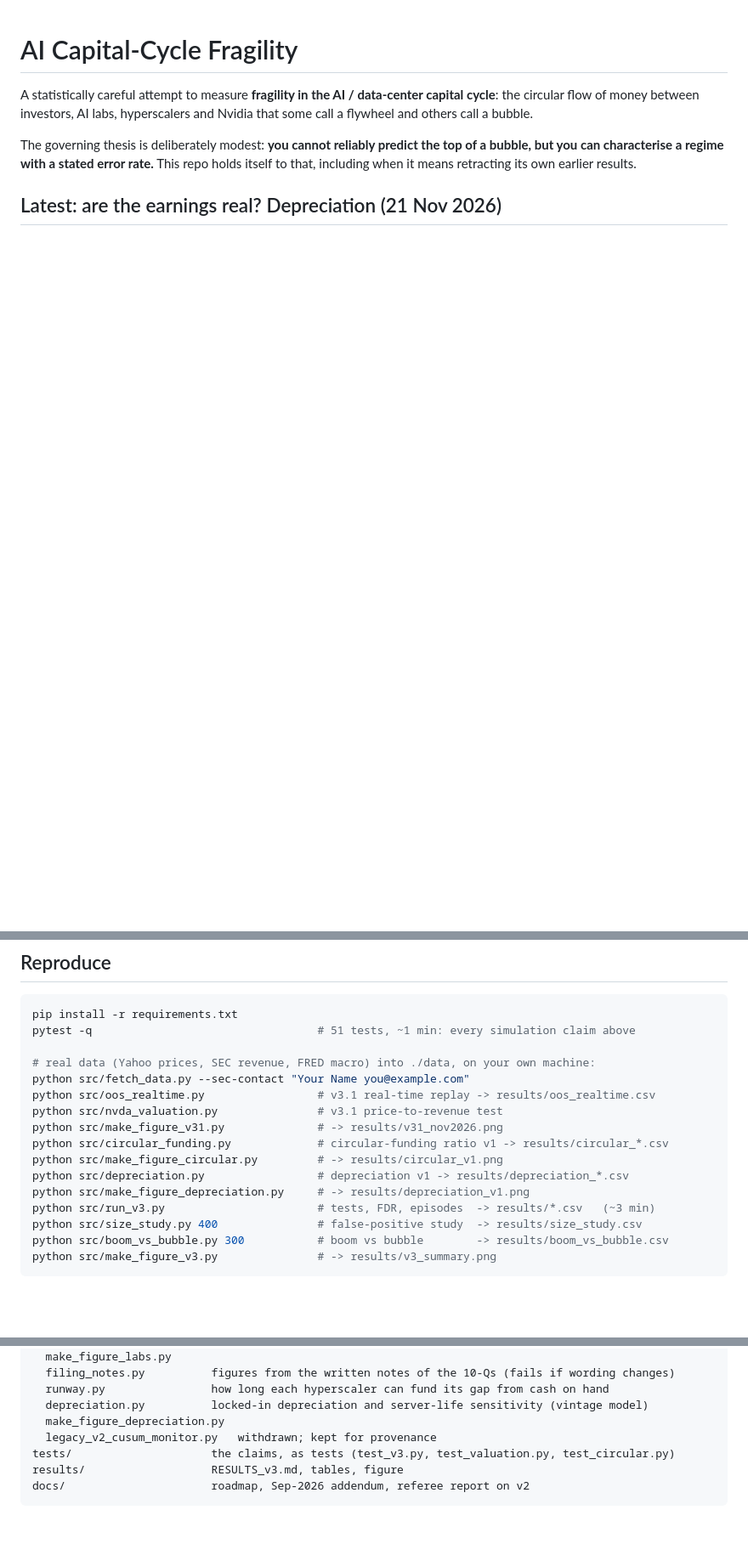
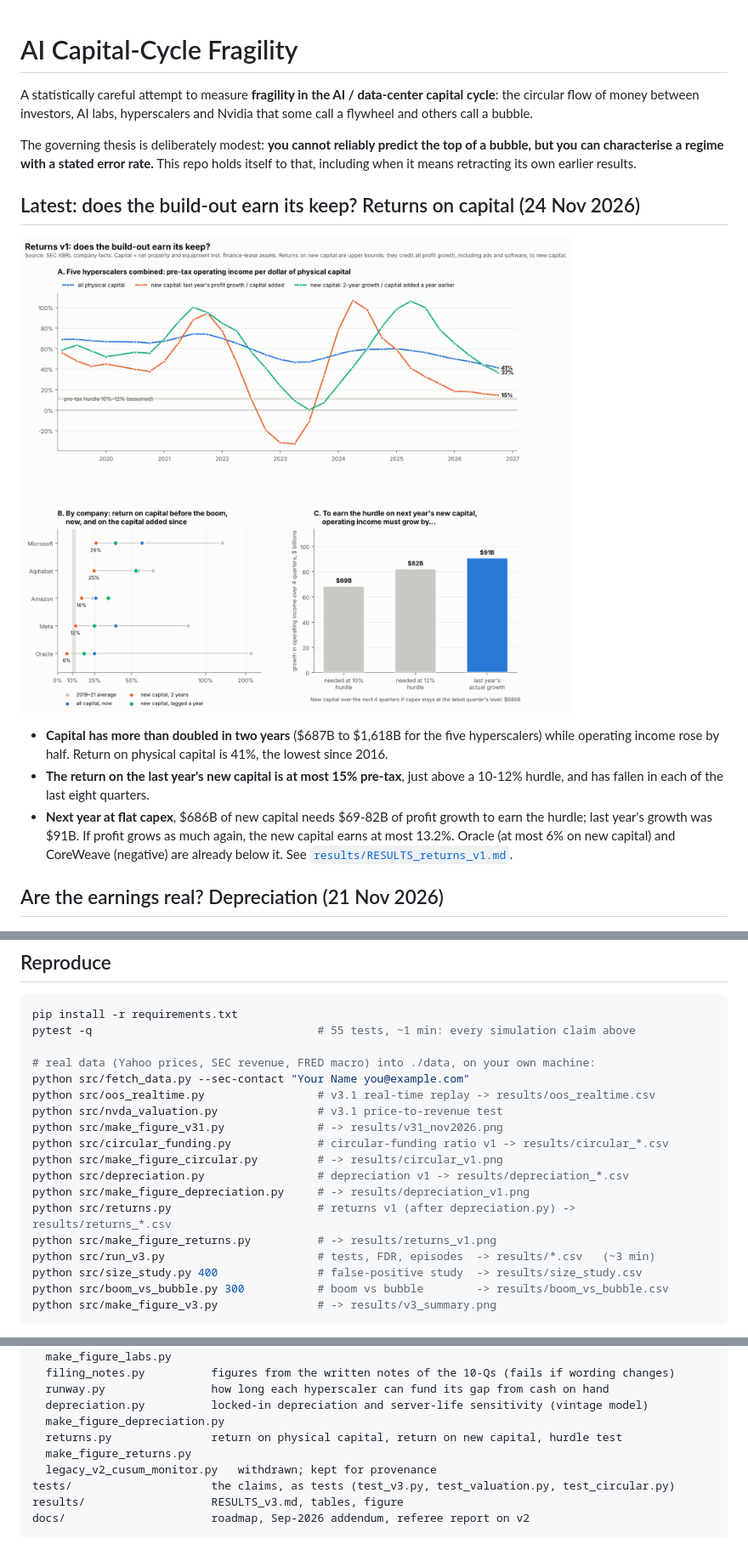
Before and after one commit to Justins10000x/AI-cap-cyc-fragility, a Markdown page: README.md, 3 parts joined by grey strips. Shown at 85% size. Drawn GitHub-style; pictures changed too: results/returns_v1.png (added); blank space fills up the shorter version.

````diff
--- a/README.md
+++ b/README.md
@@ -8,7 +8,20 @@ The governing thesis is deliberately modest: **you cannot reliably predict the t
 bubble, but you can characterise a regime with a stated error rate.** This repo holds itself
 to that, including when it means retracting its own earlier results.
 
-## Latest: are the earnings real? Depreciation (21 Nov 2026)
+## Latest: does the build-out earn its keep? Returns on capital (24 Nov 2026)
+
+![returns v1](results/returns_v1.png)
+
+- **Capital has more than doubled in two years** ($687B to $1,618B for the five hyperscalers)
+  while operating income rose by half. Return on physical capital is 41%, the lowest since 2016.
+- **The return on the last year's new capital is at most 15% pre-tax**, just above a 10-12%
+  hurdle, and has fallen in each of the last eight quarters.
+- **Next year at flat capex**, $686B of new capital needs $69-82B of profit growth to earn the
+  hurdle; last year's growth was $91B. If profit grows as much again, the new capital earns at
+  most 13.2%. Oracle (at most 6% on new capital) and CoreWeave (negative) are already below it. See
+  [`results/RESULTS_returns_v1.md`](results/RESULTS_returns_v1.md).
+
+## Are the earnings real? Depreciation (21 Nov 2026)
 
 ![depreciation v1](results/depreciation_v1.png)
 
@@ -140,7 +153,7 @@ in [`docs/roadmap_addendum_2026-09.md`](docs/roadmap_addendum_2026-09.md).
 
 ```bash
 pip install -r requirements.txt
-pytest -q                                  # 51 tests, ~1 min: every simulation claim above
+pytest -q                                  # 55 tests, ~1 min: every simulation claim above
 
 # real data (Yahoo prices, SEC revenue, FRED macro) into ./data, on your own machine:
 python src/fetch_data.py --sec-contact "Your Name you@example.com"
@@ -151,6 +164,8 @@ python src/circular_funding.py             # circular-funding ratio v1 -> result
 python src/make_figure_circular.py         # -> results/circular_v1.png
 python src/depreciation.py                 # depreciation v1 -> results/depreciation_*.csv
 python src/make_figure_depreciation.py     # -> results/depreciation_v1.png
+python src/returns.py                      # returns v1 (after depreciation.py) -> results/returns_*.csv
+python src/make_figure_returns.py          # -> results/returns_v1.png
 python src/run_v3.py                       # tests, FDR, episodes  -> results/*.csv   (~3 min)
 python src/size_study.py 400               # false-positive study  -> results/size_study.csv
 python src/boom_vs_bubble.py 300           # boom vs bubble        -> results/boom_vs_bubble.csv
@@ -184,6 +199,8 @@ src/
   runway.py                how long each hyperscaler can fund its gap from cash on hand
   depreciation.py          locked-in depreciation and server-life sensitivity (vintage model)
   make_figure_depreciation.py
+  returns.py               return on physical capital, return on new capital, hurdle test
+  make_figure_returns.py
   legacy_v2_cusum_monitor.py   withdrawn; kept for provenance
 tests/                     the claims, as tests (test_v3.py, test_valuation.py, test_circular.py)
 results/                   RESULTS_v3.md, tables, figure
````
Also changed, not shown: HANDOFF.md (+8 -2 lines), results/RESULTS_returns_v1.md (added, +135 -0 lines), 6 other files.
